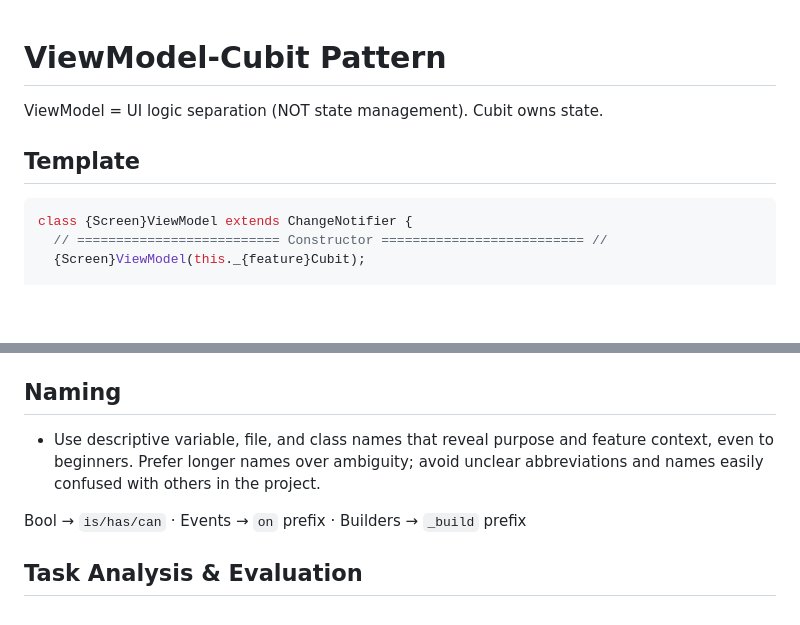
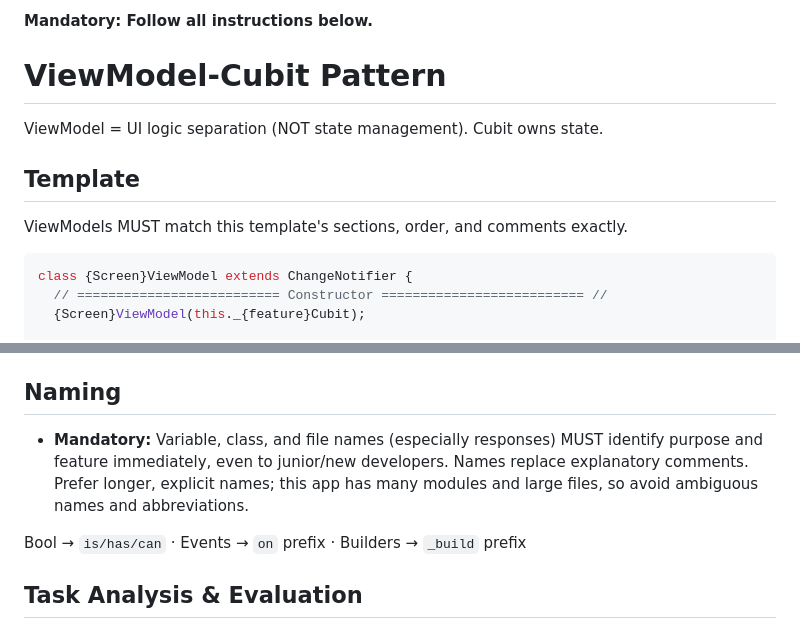
Before and after one commit to ahmed4442025/flustra, a Markdown page: AGENTS.md, 2 parts joined by grey strips. Rendered like a GitHub page; blank space fills up the shorter version.

````diff
--- a/AGENTS.md
+++ b/AGENTS.md
@@ -1,8 +1,12 @@
+**Mandatory: Follow all instructions below.**
+
 # ViewModel-Cubit Pattern
 
 ViewModel = UI logic separation (NOT state management). Cubit owns state.
 
 ## Template
+
+ViewModels MUST match this template's sections, order, and comments exactly.
 
 ```dart
 class {Screen}ViewModel extends ChangeNotifier {
@@ -138,7 +145,7 @@ you use latest version of flutter and material 3
 
 ## Naming
 
-- Use descriptive variable, file, and class names that reveal purpose and feature context, even to beginners. Prefer longer names over ambiguity; avoid unclear abbreviations and names easily confused with others in the project.
+- **Mandatory:** Variable, class, and file names (especially responses) MUST identify purpose and feature immediately, even to junior/new developers. Names replace explanatory comments. Prefer longer, explicit names; this app has many modules and large files, so avoid ambiguous names and abbreviations.
 
 Bool → `is/has/can` · Events → `on` prefix · Builders → `_build` prefix
 
````
Also changed, not shown: other parts of AGENTS.md (+9 -6 lines).
